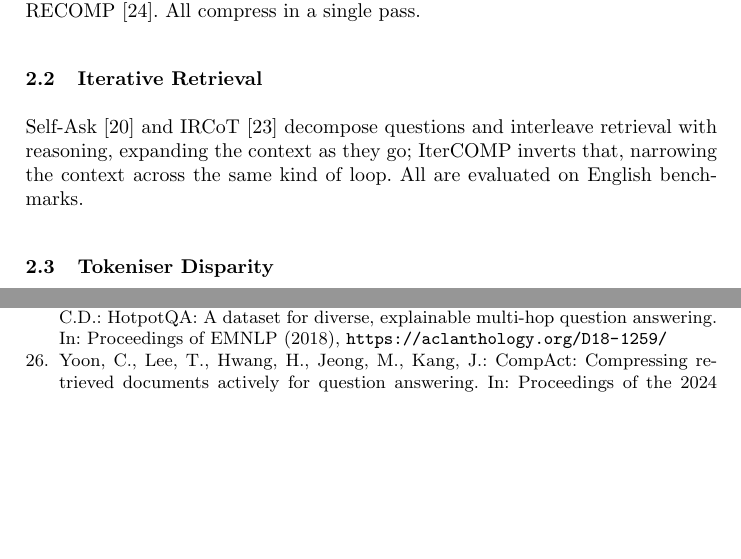
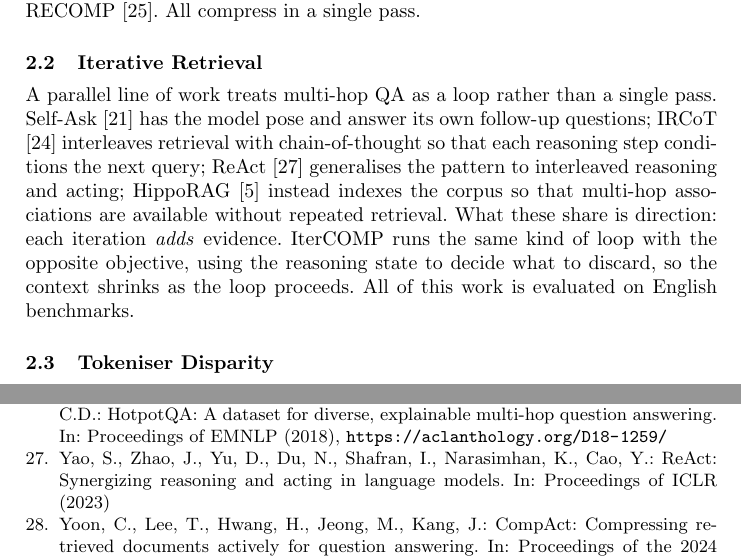
Before and after one commit to nhantrnh/ANLP-IterCOMP, a LaTeX paper (soict/paper.tex): two parts of pages 3 and 14 of 14, joined at a grey line, cut so that both start at the same text, the shorter picture padded with empty space. Compiled offline with pdfLaTeX.

Commit message:
Expand Section 2.2 and make hyphenated headings consistent
2.2 ran 36 words against 64, 85 and 98 for its siblings, and it was the one
place a reader needs the contrast spelled out, since IterCOMP shares the loop
structure of that line of work and inverts its objective. It now names what each
system does - Self-Ask poses its own follow-ups, IRCoT interleaves retrieval
with chain-of-thought, ReAct generalises to reasoning and acting, HippoRAG
indexes instead of re-retrieving - states the shared direction (each iteration
adds evidence), and says IterCOMP runs the same loop to decide what to discard.
ReAct and HippoRAG were sitting unused in the bibliography and belong exactly
here.

Capitalisation was inconsistent across hyphenated compounds: Multi-hop,
Sentence-level, Token-level and Vietnamese-specific lower-cased the second half
while every other word in the same heading was capitalised. Title case takes
both halves, so they are now Multi-Hop, Sentence-Level, Token-Level and
Vietnamese-Specific, and the paper title matches.

```diff
--- a/soict/paper.tex
+++ b/soict/paper.tex
@@ -253,10 +253,17 @@ methods regenerate shorter content, notably RECOMP \cite{xu2024recomp}. All
 compress in a single pass.
 
 \subsection{Iterative Retrieval}
-Self-Ask \cite{press2023selfask} and IRCoT \cite{trivedi2023ircot} decompose
-questions and interleave retrieval with reasoning, expanding the context as they
-go; IterCOMP inverts that, narrowing the context across the same kind of loop.
-All are evaluated on English benchmarks.
+A parallel line of work treats multi-hop QA as a loop rather than a single pass.
+Self-Ask \cite{press2023selfask} has the model pose and answer its own follow-up
+questions; IRCoT \cite{trivedi2023ircot} interleaves retrieval with
+chain-of-thought so that each reasoning step conditions the next query; ReAct
+\cite{yao2023react} generalises the pattern to interleaved reasoning and acting;
+HippoRAG \cite{gutierrez2024hipporag} instead indexes the corpus so that
+multi-hop associations are available without repeated retrieval. What these share
+is direction: each iteration \emph{adds} evidence. IterCOMP runs the same kind of
+loop with the opposite objective, using the reasoning state to decide what to
+discard, so the context shrinks as the loop proceeds. All of this work is
+evaluated on English benchmarks.
 
 \subsection{Tokeniser Disparity}
 Subword tokenisers split non-English text more finely, so the same content costs
```
Also changed, not shown: soict/paper.bbl, soict/paper.pdf, soict/paper.tex (8 more changed lines).
